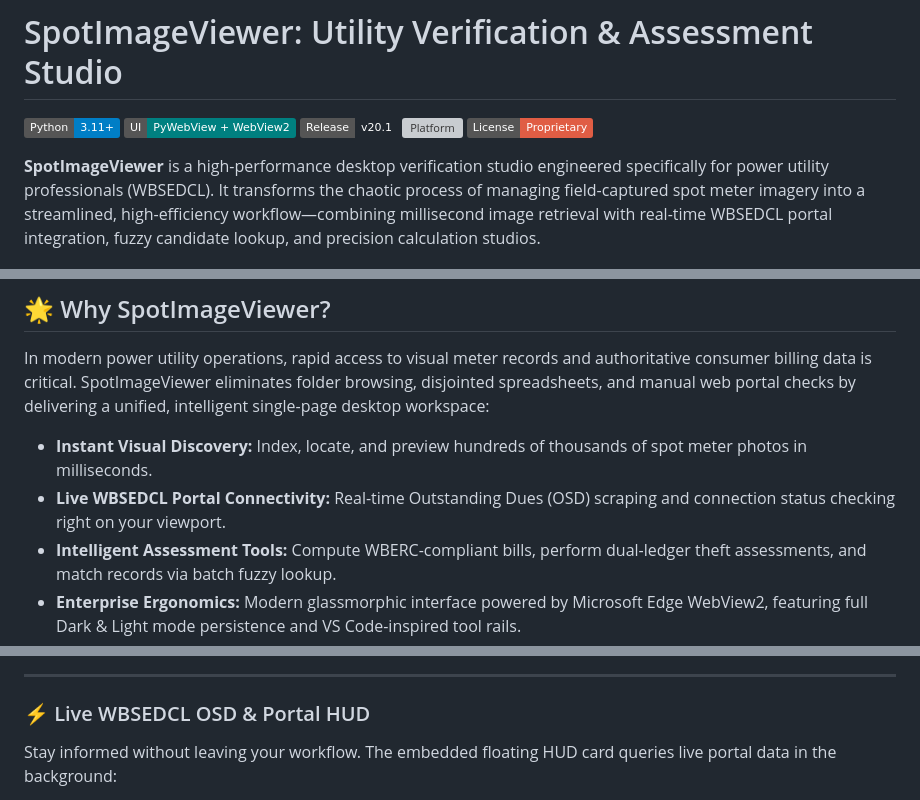
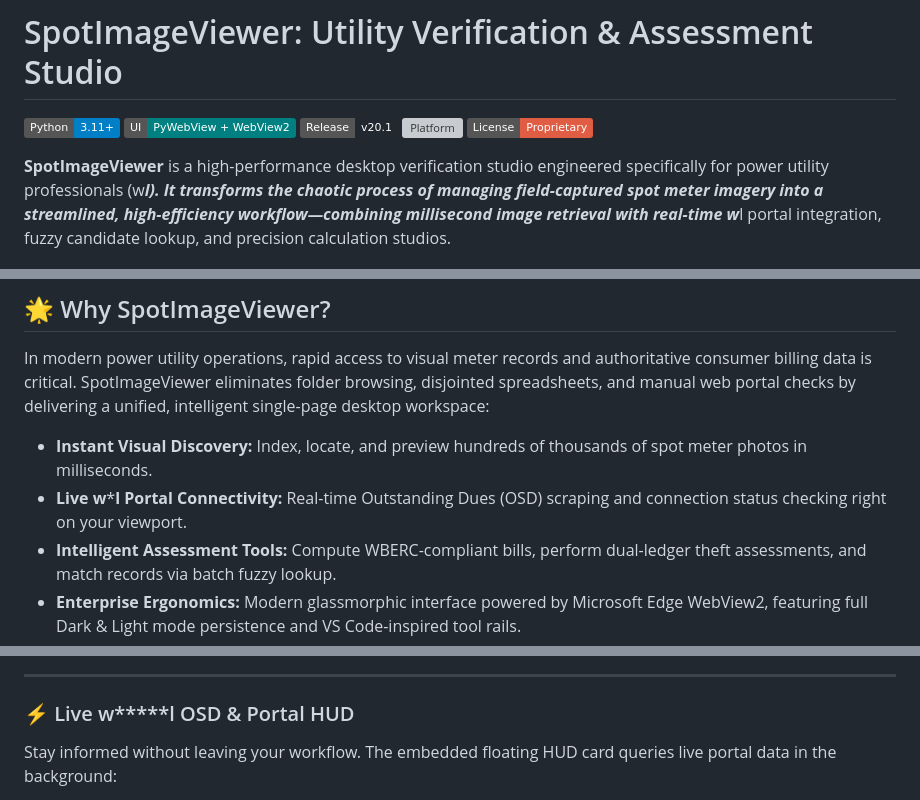
Before and after one commit to Hackers-lab/SpotImageViewer, a Markdown page: README.md, 3 parts joined by grey strips. GitHub-like rendering; badges without logos; grey boxes are pictures that could not be loaded.

Commit message:
docs: replace wbsedcl with w*****l

```diff
--- a/README.md
+++ b/README.md
@@ -6,7 +6,7 @@
 [![Platform](https://img.shields.io/badge/Platform-Windows%2010%2F11-blue.svg)](#)
 [![License](https://img.shields.io/badge/License-Proprietary-red.svg)](#license)
 
-**SpotImageViewer** is a high-performance desktop verification studio engineered specifically for power utility professionals (WBSEDCL). It transforms the chaotic process of managing field-captured spot meter imagery into a streamlined, high-efficiency workflow—combining millisecond image retrieval with real-time WBSEDCL portal integration, fuzzy candidate lookup, and precision calculation studios.
+**SpotImageViewer** is a high-performance desktop verification studio engineered specifically for power utility professionals (w*****l). It transforms the chaotic process of managing field-captured spot meter imagery into a streamlined, high-efficiency workflow—combining millisecond image retrieval with real-time w*****l portal integration, fuzzy candidate lookup, and precision calculation studios.
 
 ![SpotImageViewer Home Workspace](images/home%20page.jpg)
 
@@ -17,7 +17,7 @@
 In modern power utility operations, rapid access to visual meter records and authoritative consumer billing data is critical. SpotImageViewer eliminates folder browsing, disjointed spreadsheets, and manual web portal checks by delivering a unified, intelligent single-page desktop workspace:
 
 - **Instant Visual Discovery:** Index, locate, and preview hundreds of thousands of spot meter photos in milliseconds.
-- **Live WBSEDCL Portal Connectivity:** Real-time Outstanding Dues (OSD) scraping and connection status checking right on your viewport.
+- **Live w*****l Portal Connectivity:** Real-time Outstanding Dues (OSD) scraping and connection status checking right on your viewport.
 - **Intelligent Assessment Tools:** Compute WBERC-compliant bills, perform dual-ledger theft assessments, and match records via batch fuzzy lookup.
 - **Enterprise Ergonomics:** Modern glassmorphic interface powered by Microsoft Edge WebView2, featuring full Dark & Light mode persistence and VS Code-inspired tool rails.
 
@@ -38,7 +38,7 @@ SpotImageViewer indexes local and shared network drives using a high-performance
 
 ---
 
-### ⚡ Live WBSEDCL OSD & Portal HUD
+### ⚡ Live w*****l OSD & Portal HUD
 Stay informed without leaving your workflow. The embedded floating HUD card queries live portal data in the background:
 - **Connection Status:** Displays clean live status indicators (**Connected**, **Deemed**, **Disconnected**).
 - **Outstanding Dues Breakdown:** Instant extraction of total dues, unpaid bill balance, and Late Payment Surcharge (LPSC).
```
Also changed, not shown: other parts of README.md (+1 -1 lines), LIVE_OSD_INTEGRATION_GUIDE.md (+3 -3 lines).
